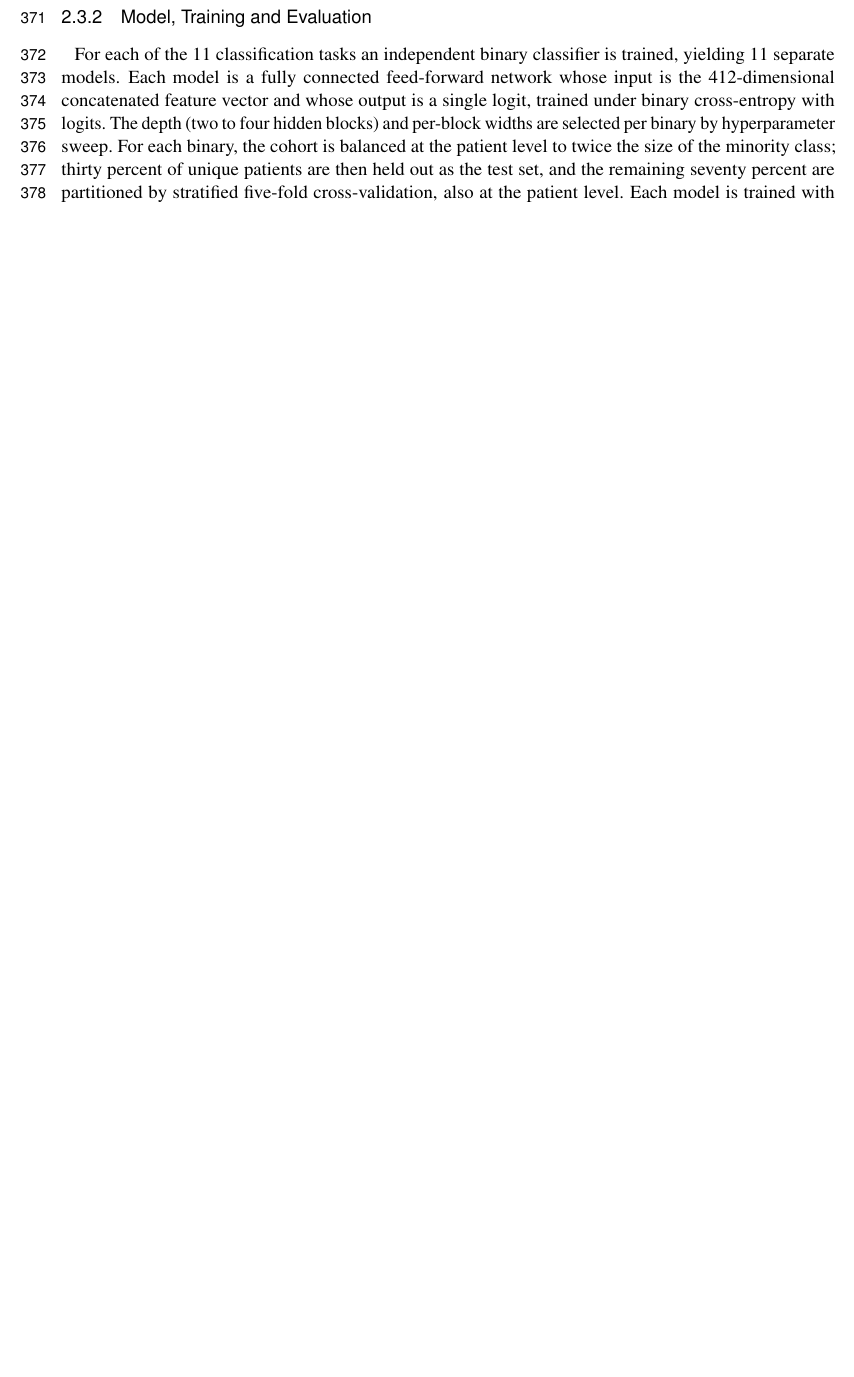
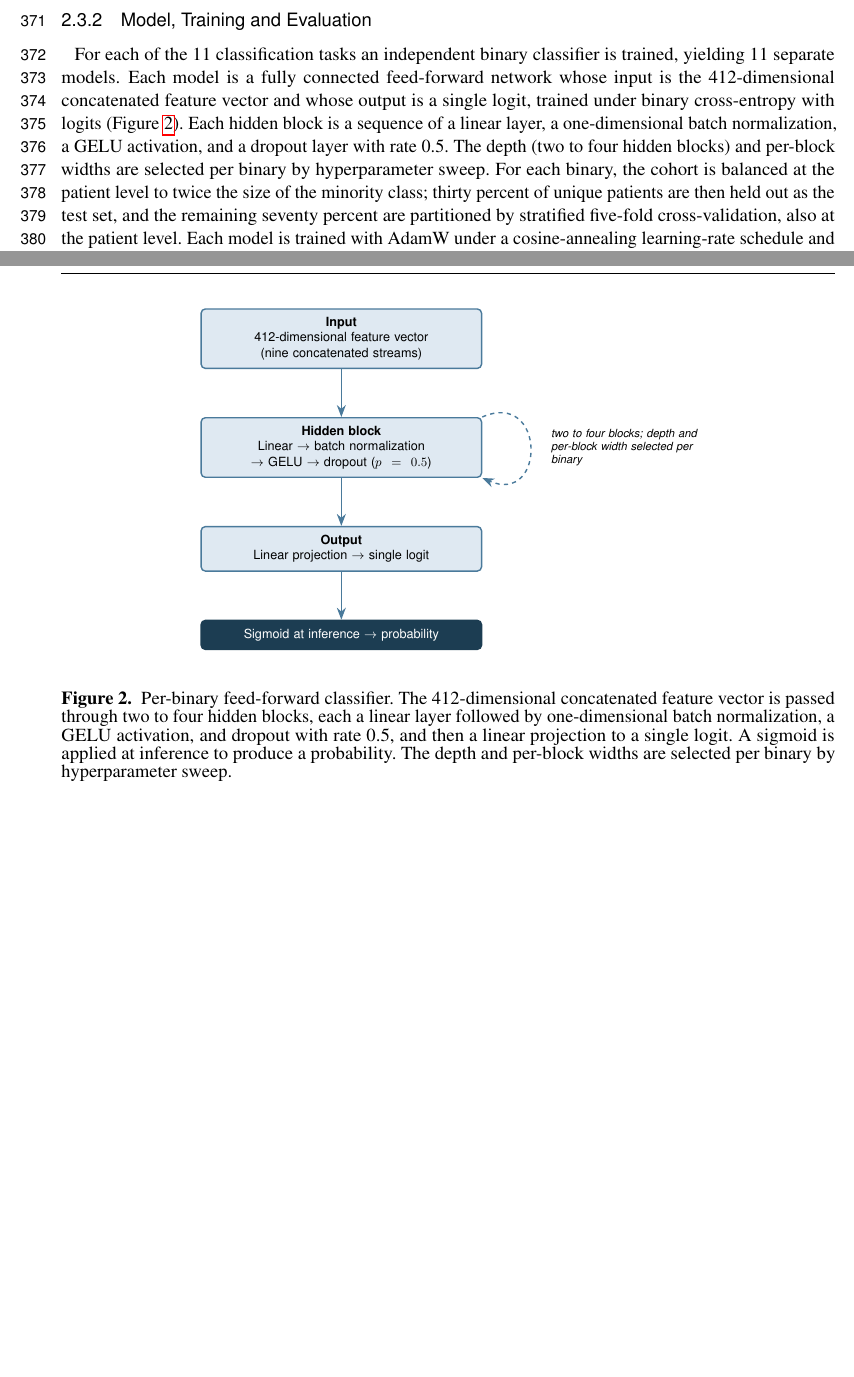
Before and after one commit to vjsravi/frontiers-2026-paper, a LaTeX document (frontiers.tex): part of page 10 of 34 before the commit and two parts of pages 10 and 30 of 35 after it, the two joined at a grey line, cut so that both start at the same text, the shorter picture padded with empty space. Compiled offline with pdfLaTeX.

Commit message:
Add FFN architecture diagram (R2 #11)
Add fig_ffn_architecture (standalone TikZ, paper palette): 412-dim input,
two to four hidden blocks (linear, batch norm, GELU, dropout 0.5), linear
projection to a single logit, sigmoid at inference. Reference it from the
model-architecture paragraph and add the figure with caption. Also state
the hidden-block composition inline in Methods.

Co-Authored-By: Claude Opus 4.8 (1M context) <noreply@anthropic.com>

```diff
--- a/frontiers.tex
+++ b/frontiers.tex
@@ -193,7 +193,7 @@ The resulting patient WAV (16 kHz mono) is passed to a fixed feature-extraction
 \label{sec:methods-training}
 \label{sec:methods-evaluation}
 
-For each of the 11 classification tasks an independent binary classifier is trained, yielding 11 separate models. Each model is a fully connected feed-forward network whose input is the 412-dimensional concatenated feature vector and whose output is a single logit, trained under binary cross-entropy with logits. The depth (two to four hidden blocks) and per-block widths are selected per binary by hyperparameter sweep. For each binary, the cohort is balanced at the patient level to twice the size of the minority class; thirty percent of unique patients are then held out as the test set, and the remaining seventy percent are partitioned by stratified five-fold cross-validation, also at the patient level. Each model is trained with AdamW under a cosine-annealing learning-rate schedule and early stopping on development loss. For each binary classifier, a grid search over four learning rates and four architectures is conducted on a held-out development set, and the best hyperparameter combination is then used to retrain the model under five-fold cross-validation; the fold-specific model with the lowest development loss is selected as the final classifier for that binary. A decision threshold is selected per binary by maximizing Youden's J statistic \citep{youden-1950} on the development partition of the selected fold.
+For each of the 11 classification tasks an independent binary classifier is trained, yielding 11 separate models. Each model is a fully connected feed-forward network whose input is the 412-dimensional concatenated feature vector and whose output is a single logit, trained under binary cross-entropy with logits (Figure~\ref{fig_ffn}). Each hidden block is a sequence of a linear layer, a one-dimensional batch normalization, a GELU activation, and a dropout layer with rate 0.5. The depth (two to four hidden blocks) and per-block widths are selected per binary by hyperparameter sweep. For each binary, the cohort is balanced at the patient level to twice the size of the minority class; thirty percent of unique patients are then held out as the test set, and the remaining seventy percent are partitioned by stratified five-fold cross-validation, also at the patient level. Each model is trained with AdamW under a cosine-annealing learning-rate schedule and early stopping on development loss. For each binary classifier, a grid search over four learning rates and four architectures is conducted on a held-out development set, and the best hyperparameter combination is then used to retrain the model under five-fold cross-validation; the fold-specific model with the lowest development loss is selected as the final classifier for that binary. A decision threshold is selected per binary by maximizing Youden's J statistic \citep{youden-1950} on the development partition of the selected fold.
 
 Each final classifier is evaluated on its held-out test set using a panel of threshold-independent and threshold-dependent metrics. The primary metric is the area under the receiver operating characteristic curve (AUC), reported with a 95\% confidence interval (CI) obtained from a 1000-iteration percentile bootstrap of the test predictions. The area under the precision-recall curve (AUPRC) is reported as a secondary discrimination metric. Calibration is assessed using the expected calibration error (ECE), reported under both equal-width and equal-frequency binning at 10 bins each, alongside a reliability diagram per binary. Threshold-dependent metrics (sensitivity/recall, specificity, precision, and F1 score) are reported at the per-binary decision threshold. Per-binary topology and learning rate, the full hyperparameter grid, and exact training-time hyperparameters (weight decay, batch size, schedule details, early-stopping patience, maximum epochs, gradient clipping) are reported in the supplementary material.
 
@@ -660,3 +660,6 @@ B10 & date (month) & 0.703 & 0.719 & 0.683 \\
 
 \begin{figure}[h!]
 \begin{center}
+\includegraphics[width=0.7\linewidth]{fig_ffn_architecture}
+\end{center}
+\caption{Per-binary feed-forward classifier. The 412-dimensional concatenated feature vector is passed through two to four hidden blocks, each a linear layer followed by one-dimensional batch normalization, a GELU activation, and dropout with rate 0.5, and then a linear projection to a single logit. A sigmoid is applied at inference to produce a probability. The depth and per-block widths are selected per binary by hyperparameter sweep.}
```
Also changed, not shown: fig_ffn_architecture.pdf (added), frontiers.tex (5 more changed lines).
